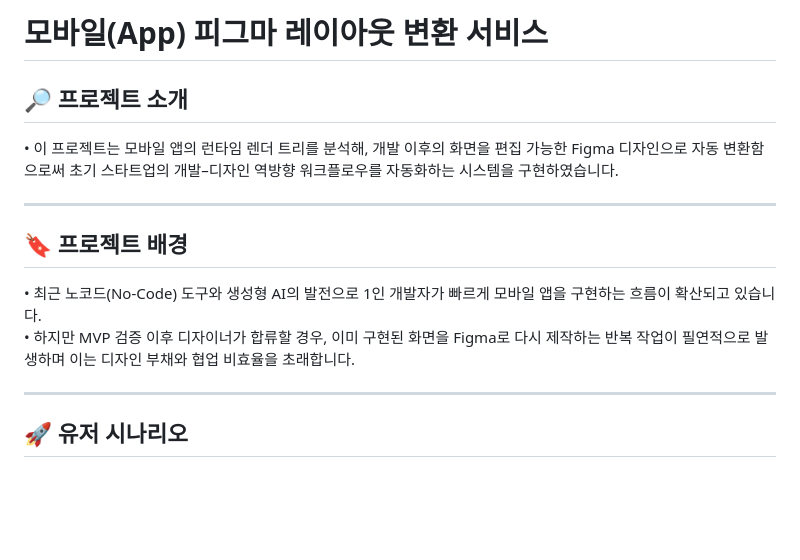
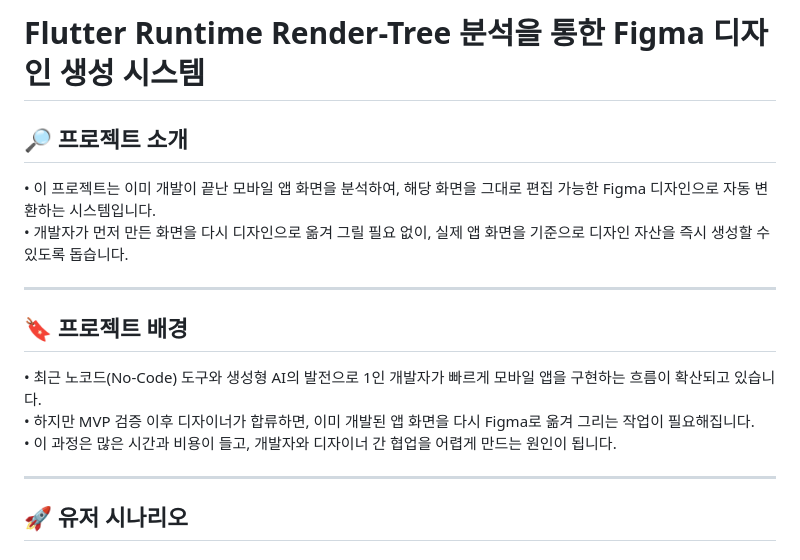
Before and after one commit to 8954sood/flutter-to-figma, a Markdown page: README.md, the part around one of its changes. Rendered like a GitHub page; blank space fills up the shorter version.

```diff
--- a/README.md
+++ b/README.md
@@ -1,15 +1,17 @@
-# 모바일(App) 피그마 레이아웃 변환 서비스
+# Flutter Runtime Render-Tree 분석을 통한 Figma 디자인 생성 시스템
 
 ## 🔎 프로젝트 소개
 
-• 이 프로젝트는 모바일 앱의 런타임 렌더 트리를 분석해, 개발 이후의 화면을 편집 가능한 Figma 디자인으로 자동 변환함으로써 초기 스타트업의 개발–디자인 역방향 워크플로우를 자동화하는 시스템을 구현하였습니다.
+• 이 프로젝트는 이미 개발이 끝난 모바일 앱 화면을 분석하여, 해당 화면을 그대로 편집 가능한 Figma 디자인으로 자동 변환하는 시스템입니다.<br>
+• 개발자가 먼저 만든 화면을 다시 디자인으로 옮겨 그릴 필요 없이, 실제 앱 화면을 기준으로 디자인 자산을 즉시 생성할 수 있도록 돕습니다.<br>
 
 ----
 
 ## 🔖 프로젝트 배경
 
 • 최근 노코드(No-Code) 도구와 생성형 AI의 발전으로 1인 개발자가 빠르게 모바일 앱을 구현하는 흐름이 확산되고 있습니다.<br>
-• 하지만 MVP 검증 이후 디자이너가 합류할 경우, 이미 구현된 화면을 Figma로 다시 제작하는 반복 작업이 필연적으로 발생하며 이는 디자인 부채와 협업 비효율을 초래합니다.<br>
+• 하지만 MVP 검증 이후 디자이너가 합류하면, 이미 개발된 앱 화면을 다시 Figma로 옮겨 그리는 작업이 필요해집니다.<br>
+• 이 과정은 많은 시간과 비용이 들고, 개발자와 디자이너 간 협업을 어렵게 만드는 원인이 됩니다.<br>
 
 ----
 
```
Also changed, not shown: other parts of README.md (+1 -0 lines).
